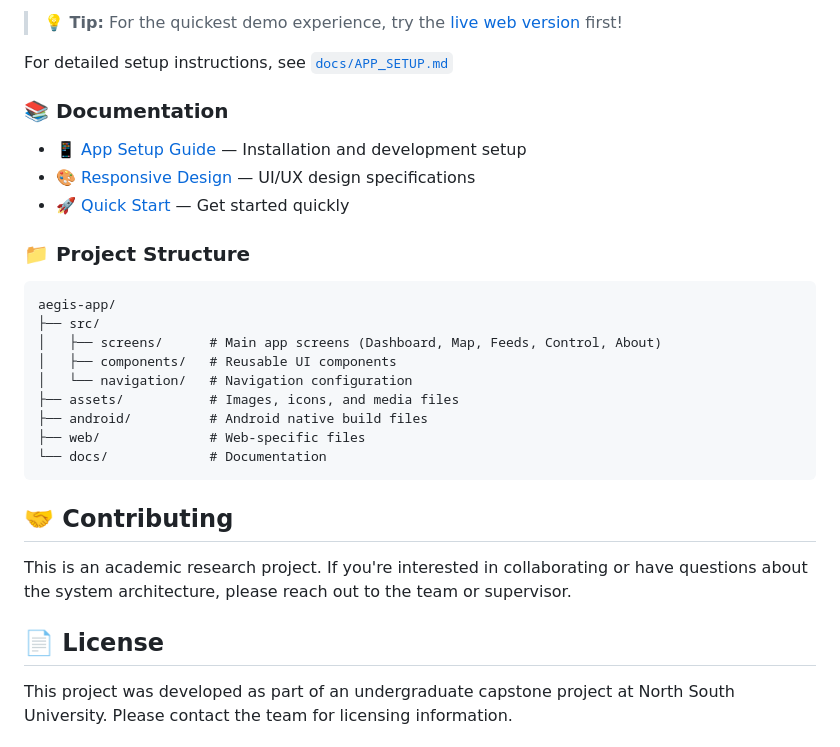
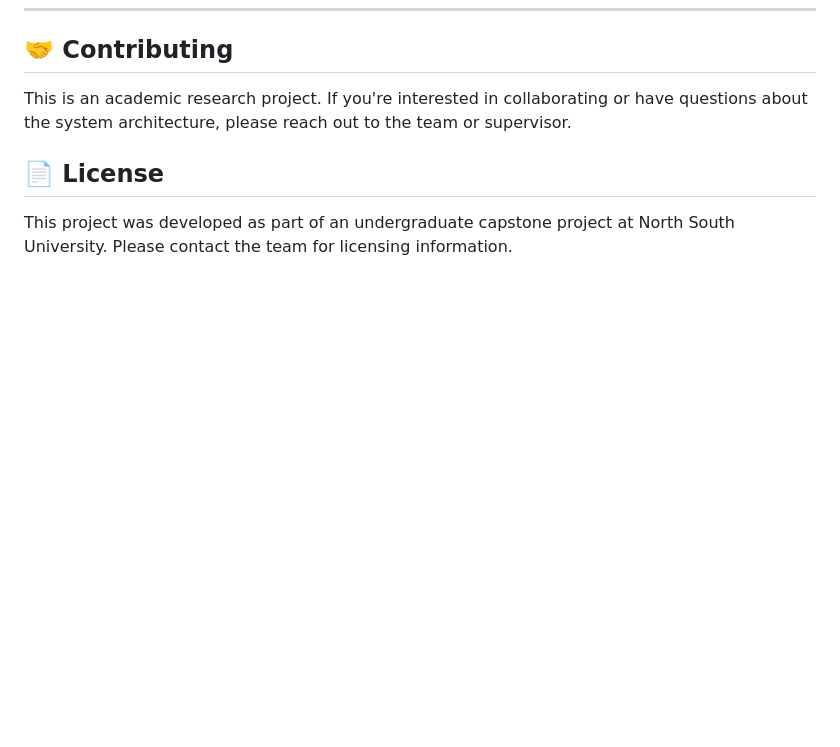
Before and after one commit to sakibulla/AEGIS-SOFTWARE, a Markdown page: README.md, the part around one of its changes. Drawn GitHub-style; blank space fills up the shorter version.

````diff
--- a/README.md
+++ b/README.md
@@ -172,27 +124,3 @@ npm run build
-> **💡 Tip:** For the quickest demo experience, try the [live web version](https://aegis-software-six.vercel.app) first!
-
-For detailed setup instructions, see [`docs/APP_SETUP.md`](docs/APP_SETUP.md)
-
-### 📚 Documentation
-
-- [📱 App Setup Guide](docs/APP_SETUP.md) — Installation and development setup
-- [🎨 Responsive Design](docs/RESPONSIVE_DESIGN.md) — UI/UX design specifications
-- [🚀 Quick Start](docs/RESPONSIVE_QUICK_START.md) — Get started quickly
-
-### 📁 Project Structure
-
-```
-aegis-app/
-├── src/
-│   ├── screens/      # Main app screens (Dashboard, Map, Feeds, Control, About)
-│   ├── components/   # Reusable UI components
-│   └── navigation/   # Navigation configuration
-├── assets/           # Images, icons, and media files
-├── android/          # Android native build files
-├── web/              # Web-specific files
-└── docs/             # Documentation
-```
-
 ## 🤝 Contributing
 
 This is an academic research project. If you're interested in collaborating or have questions about the system architecture, please reach out to the team or supervisor.
````
Also changed, not shown: other parts of README.md (+0 -48 lines).
